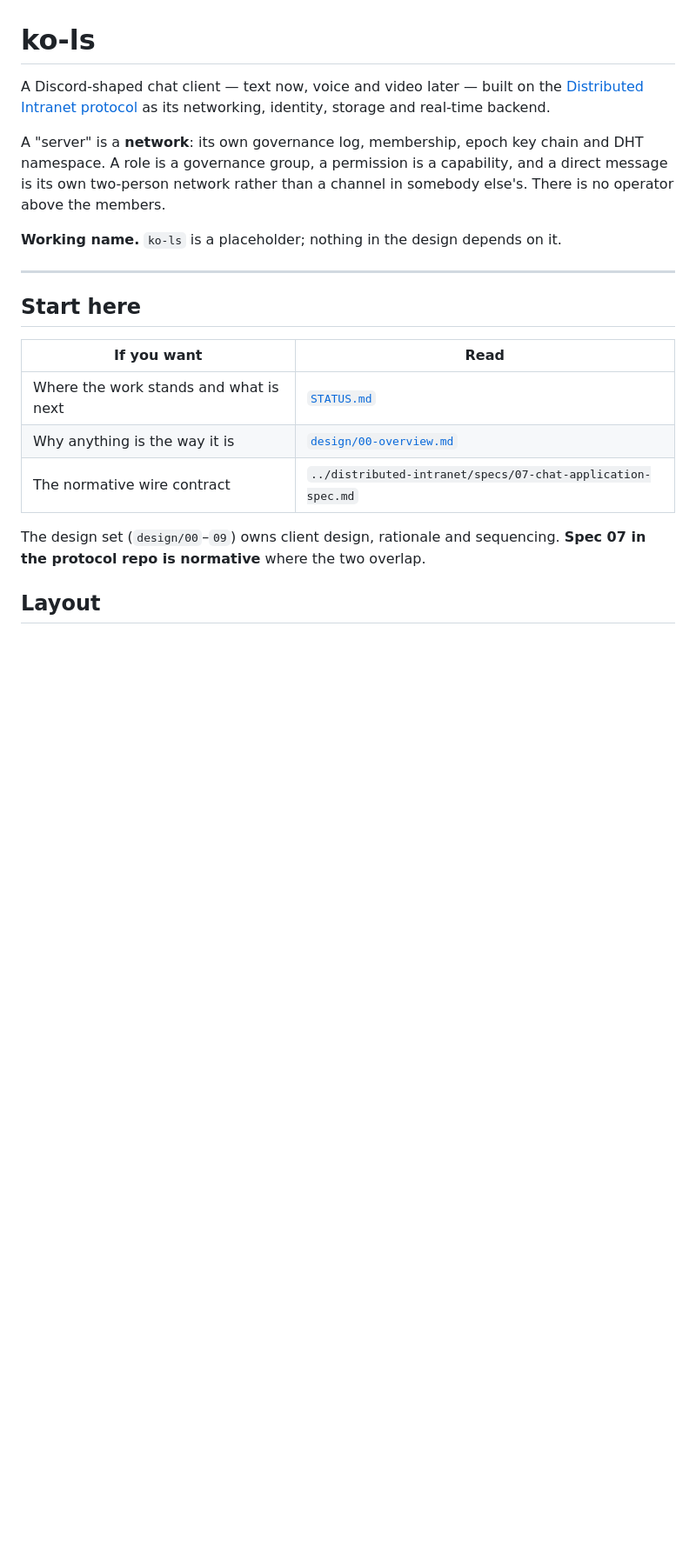
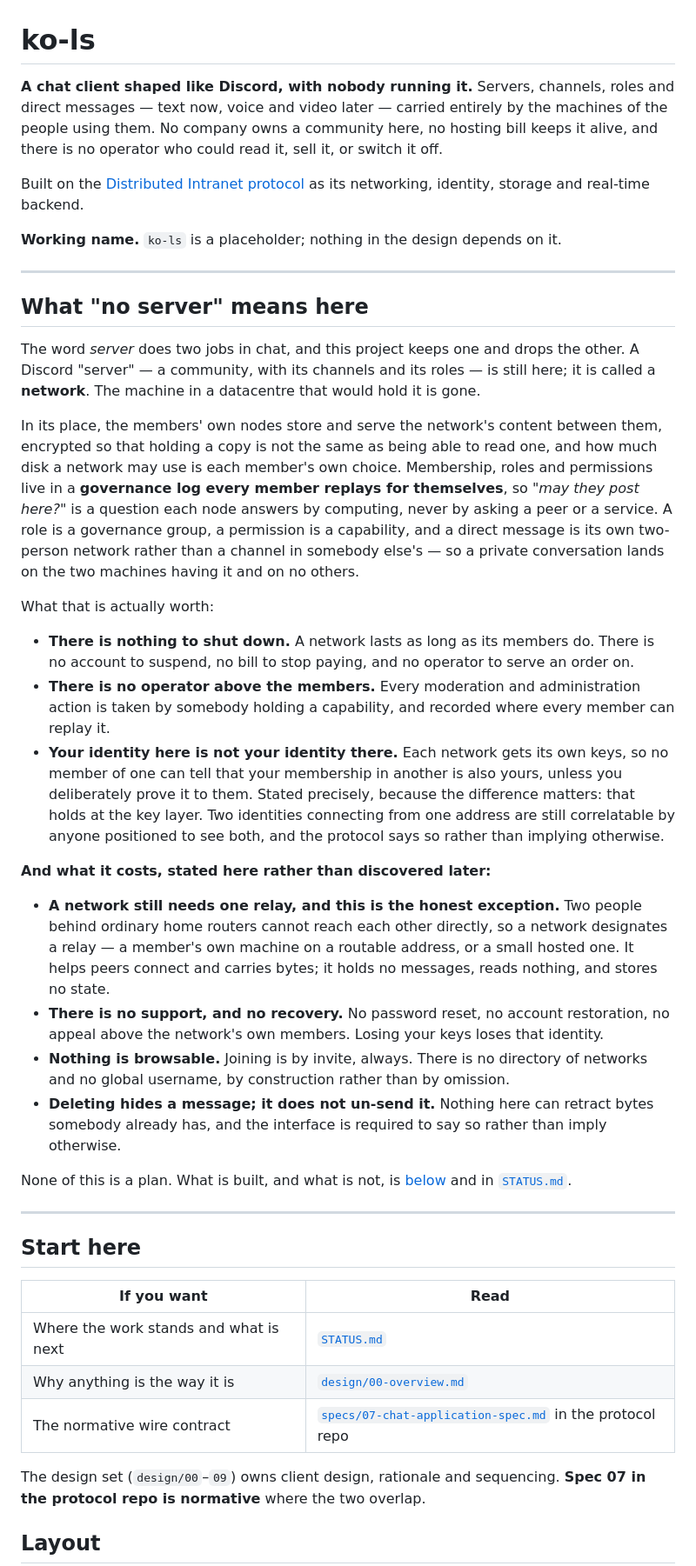
Before and after one commit to DriftingNarwhal/ko-ls, a Markdown page: README.md, the part around the change. Shown at 87% size. Drawn GitHub-style; blank space fills up the shorter version.

Commit message:
Say what this is before saying what it maps to
The README opened by calling this "a Discord-shaped chat client" and then went
straight into the concept mapping — a server is a network, a role is a group, a
permission is a capability. That is the right second paragraph and it was being
used as the first. It answers "how is this arranged?" for somebody who already
knows what the thing is, and never answers "what is this?" for somebody who does
not. The one property that actually distinguishes this from the product it is
shaped like — that there is no server, no company and no operator anywhere in it
— appeared only as a clause at the end of a mapping paragraph.

So the top now says what it is, and a new section says what "no server" means
concretely: the members' own nodes carry the content, permissions are computed
from a log every member replays rather than asked of a service, and a direct
message is its own two-person network. The mapping is kept, one paragraph lower,
where it reads as detail rather than as the pitch.

The costs are in the same section rather than further down, because a claim this
large is not honest without them: a network still needs a relay, since two people
behind home routers cannot reach each other; there is no password reset and no
recovery; nothing is browsable and joining is by invite; and deleting hides a
message rather than un-sending it. That last pair is what the design set already
requires the interface itself to say, so the README saying less would have been
the one place this project overpromises.

Two claims were pulled back while writing them. "Every member stores a share" is
not true — contribution is opt-in per network (Core §4.3) — and "two of your
memberships cannot be correlated by anyone" overstates what Core §1.2 provides,
which is unlinkability at the key layer and an explicit refusal to claim anything
about IP-level correlation. Both now say the smaller true thing.

Also fixed for GitHub, where this file is actually read: the protocol link was
../distributed-intranet, which escapes the repo root and resolves to nothing once
rendered. Both repos are public, so it and the spec-07 reference are absolute
URLs now.

Co-Authored-By: Claude Opus 5 (1M context) <noreply@anthropic.com>
Claude-Session: https://claude.ai/code/session_01D2NrY7n7hwXnQ8RSBZ2LP7

```diff
--- a/README.md
+++ b/README.md
@@ -1,15 +1,60 @@
 # ko-ls
 
-A Discord-shaped chat client — text now, voice and video later — built on the
-[Distributed Intranet protocol](../distributed-intranet) as its networking, identity,
-storage and real-time backend.
+**A chat client shaped like Discord, with nobody running it.** Servers, channels, roles and
+direct messages — text now, voice and video later — carried entirely by the machines of the
+people using them. No company owns a community here, no hosting bill keeps it alive, and
+there is no operator who could read it, sell it, or switch it off.
 
-A "server" is a **network**: its own governance log, membership, epoch key chain and DHT
-namespace. A role is a governance group, a permission is a capability, and a direct message
-is its own two-person network rather than a channel in somebody else's. There is no
-operator above the members.
+Built on the
+[Distributed Intranet protocol](https://github.com/DriftingNarwhal/distributed-intranet) as
+its networking, identity, storage and real-time backend.
 
 **Working name.** `ko-ls` is a placeholder; nothing in the design depends on it.
+
+---
+
+## What "no server" means here
+
+The word *server* does two jobs in chat, and this project keeps one and drops the other. A
+Discord "server" — a community, with its channels and its roles — is still here; it is called
+a **network**. The machine in a datacentre that would hold it is gone.
+
+In its place, the members' own nodes store and serve the network's content between them,
+encrypted so that holding a copy is not the same as being able to read one, and how much disk
+a network may use is each member's own choice. Membership, roles and permissions live in a
+**governance log every member replays for themselves**, so *"may they post here?"* is a
+question each node answers by computing, never by asking a peer or a service. A role is a
+governance group, a permission is a capability, and a direct message is its own two-person
+network rather than a channel in somebody else's — so a private conversation lands on the two
+machines having it and on no others.
+
+What that is actually worth:
+
+- **There is nothing to shut down.** A network lasts as long as its members do. There is no
+  account to suspend, no bill to stop paying, and no operator to serve an order on.
+- **There is no operator above the members.** Every moderation and administration action is
+  taken by somebody holding a capability, and recorded where every member can replay it.
+- **Your identity here is not your identity there.** Each network gets its own keys, so no
+  member of one can tell that your membership in another is also yours, unless you
+  deliberately prove it to them. Stated precisely, because the difference matters: that holds
+  at the key layer. Two identities connecting from one address are still correlatable by
+  anyone positioned to see both, and the protocol says so rather than implying otherwise.
+
+**And what it costs, stated here rather than discovered later:**
+
+- **A network still needs one relay, and this is the honest exception.** Two people behind
+  ordinary home routers cannot reach each other directly, so a network designates a relay — a
+  member's own machine on a routable address, or a small hosted one. It helps peers connect
+  and carries bytes; it holds no messages, reads nothing, and stores no state.
+- **There is no support, and no recovery.** No password reset, no account restoration, no
+  appeal above the network's own members. Losing your keys loses that identity.
+- **Nothing is browsable.** Joining is by invite, always. There is no directory of networks
+  and no global username, by construction rather than by omission.
+- **Deleting hides a message; it does not un-send it.** Nothing here can retract bytes
+  somebody already has, and the interface is required to say so rather than imply otherwise.
+
+None of this is a plan. What is built, and what is not, is [below](#what-exists) and in
+[`STATUS.md`](STATUS.md).
 
 ---
 
@@ -19,7 +64,7 @@ operator above the members.
 |---|---|
 | Where the work stands and what is next | [`STATUS.md`](STATUS.md) |
 | Why anything is the way it is | [`design/00-overview.md`](design/00-overview.md) |
-| The normative wire contract | `../distributed-intranet/specs/07-chat-application-spec.md` |
+| The normative wire contract | [`specs/07-chat-application-spec.md`](https://github.com/DriftingNarwhal/distributed-intranet/blob/main/specs/07-chat-application-spec.md) in the protocol repo |
 
 The design set (`design/00`–`09`) owns client design, rationale and sequencing.
 **Spec 07 in the protocol repo is normative** where the two overlap.
```
